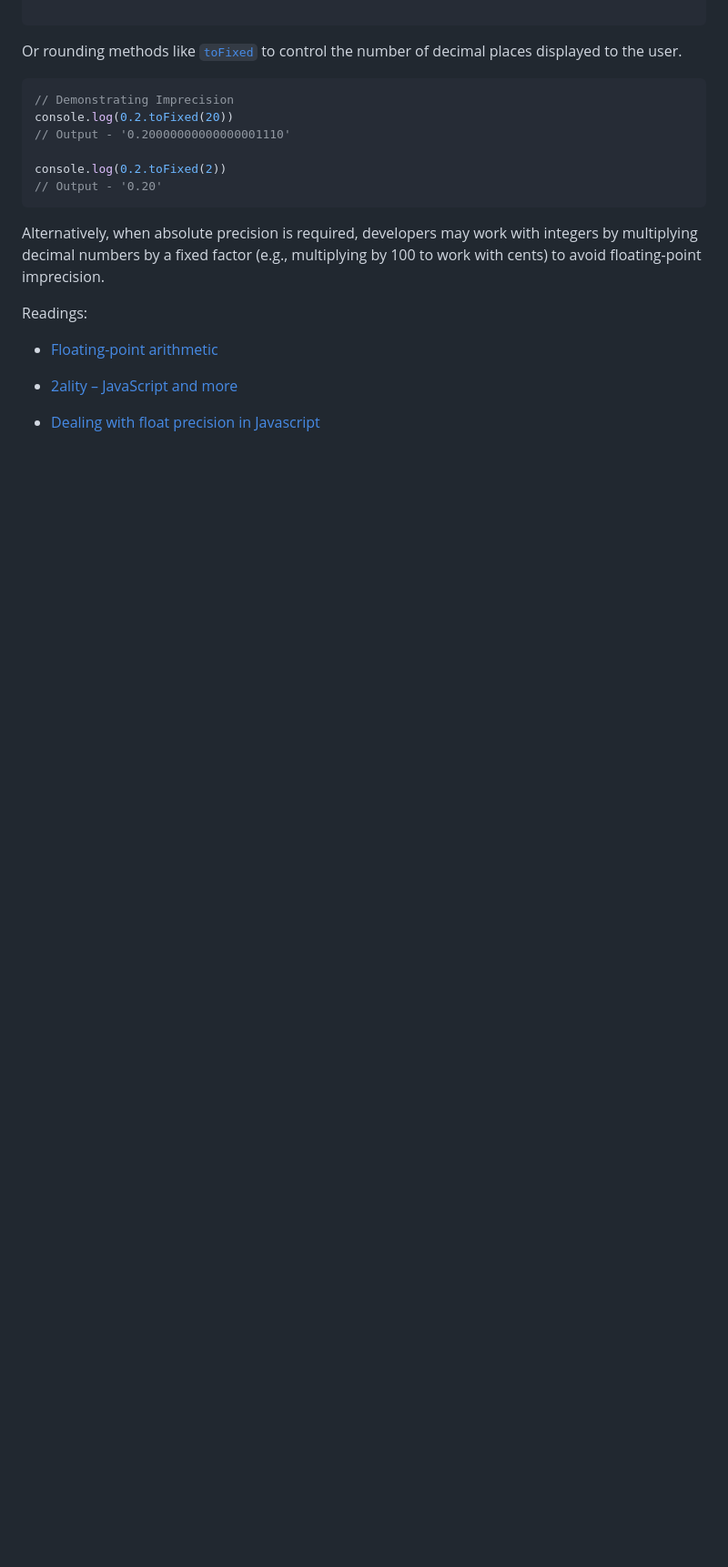
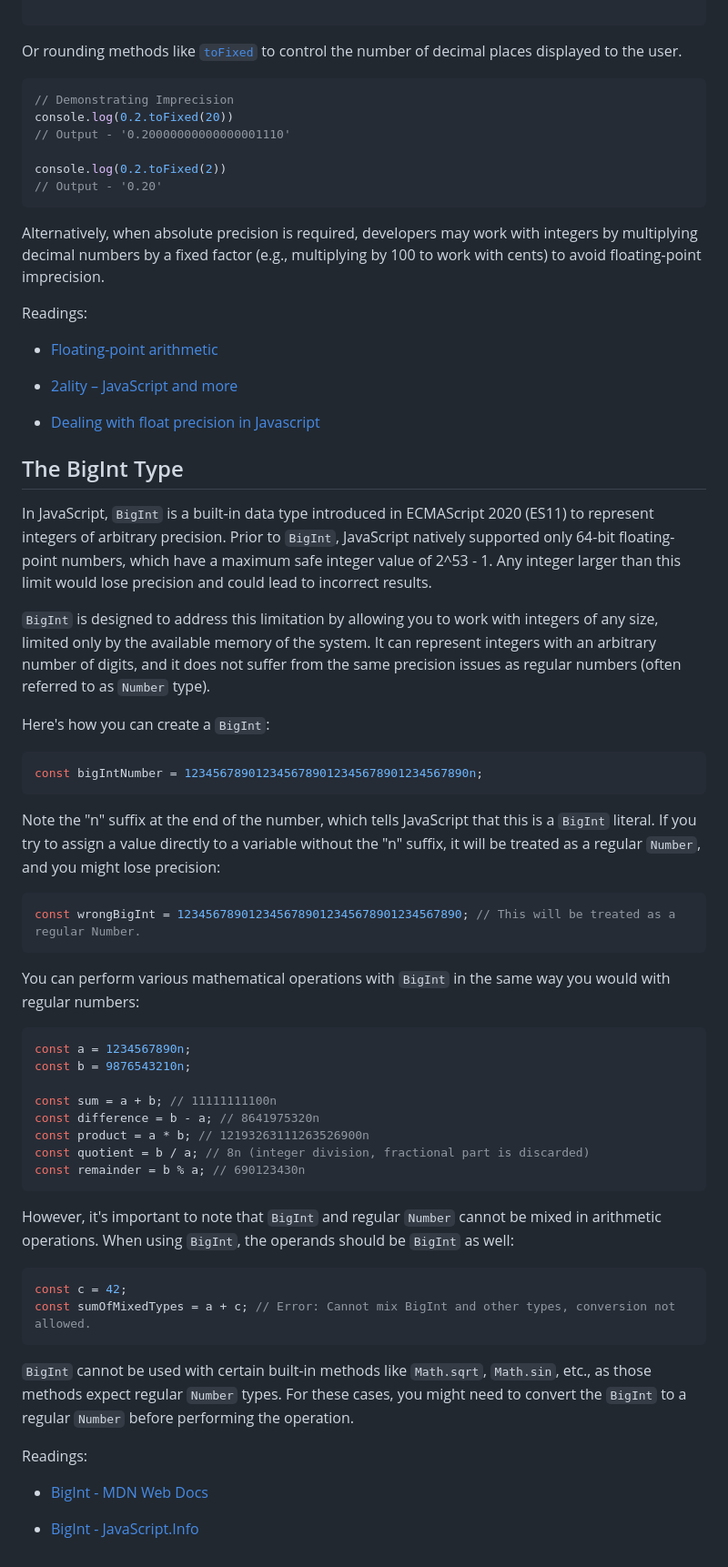
Before and after one commit to Aman0509/learningJavaScript, a Markdown page: More-on-Numbers-and-Strings/README.md, the part around one of its changes. Shown at 91% size. GitHub-like rendering; blank space fills up the shorter version.

Commit message:
learn about `BigInt`

````diff
--- a/More-on-Numbers-and-Strings/README.md
+++ b/More-on-Numbers-and-Strings/README.md
@@ -86,3 +87,49 @@ Readings:
 - [2ality – JavaScript and more](https://2ality.com/2012/04/number-encoding.html)
 
 - [Dealing with float precision in Javascript](https://stackoverflow.com/questions/11695618/dealing-with-float-precision-in-javascript)
+
+## The BigInt Type
+
+In JavaScript, `BigInt` is a built-in data type introduced in ECMAScript 2020 (ES11) to represent integers of arbitrary precision. Prior to `BigInt`, JavaScript natively supported only 64-bit floating-point numbers, which have a maximum safe integer value of 2^53 - 1. Any integer larger than this limit would lose precision and could lead to incorrect results.
+
+`BigInt` is designed to address this limitation by allowing you to work with integers of any size, limited only by the available memory of the system. It can represent integers with an arbitrary number of digits, and it does not suffer from the same precision issues as regular numbers (often referred to as `Number` type).
+
+Here's how you can create a `BigInt`:
+
+```javascript
+const bigIntNumber = 1234567890123456789012345678901234567890n;
+```
+
+Note the "n" suffix at the end of the number, which tells JavaScript that this is a `BigInt` literal. If you try to assign a value directly to a variable without the "n" suffix, it will be treated as a regular `Number`, and you might lose precision:
+
+```javascript
+const wrongBigInt = 1234567890123456789012345678901234567890; // This will be treated as a regular Number.
+```
+
+You can perform various mathematical operations with `BigInt` in the same way you would with regular numbers:
+
+```javascript
+const a = 1234567890n;
+const b = 9876543210n;
+
+const sum = a + b; // 11111111100n
+const difference = b - a; // 8641975320n
+const product = a * b; // 12193263111263526900n
+const quotient = b / a; // 8n (integer division, fractional part is discarded)
+const remainder = b % a; // 690123430n
+```
+
+However, it's important to note that `BigInt` and regular `Number` cannot be mixed in arithmetic operations. When using `BigInt`, the operands should be `BigInt` as well:
+
+```javascript
+const c = 42;
+const sumOfMixedTypes = a + c; // Error: Cannot mix BigInt and other types, conversion not allowed.
+```
+
+`BigInt` cannot be used with certain built-in methods like `Math.sqrt`, `Math.sin`, etc., as those methods expect regular `Number` types. For these cases, you might need to convert the `BigInt` to a regular `Number` before performing the operation.
+
+Readings:
+
+- [BigInt - MDN Web Docs](https://developer.mozilla.org/en-US/docs/Web/JavaScript/Reference/Global_Objects/BigInt)
+
+- [BigInt - JavaScript.Info](https://javascript.info/bigint)
````
Also changed, not shown: other parts of More-on-Numbers-and-Strings/README.md (+1 -0 lines).
